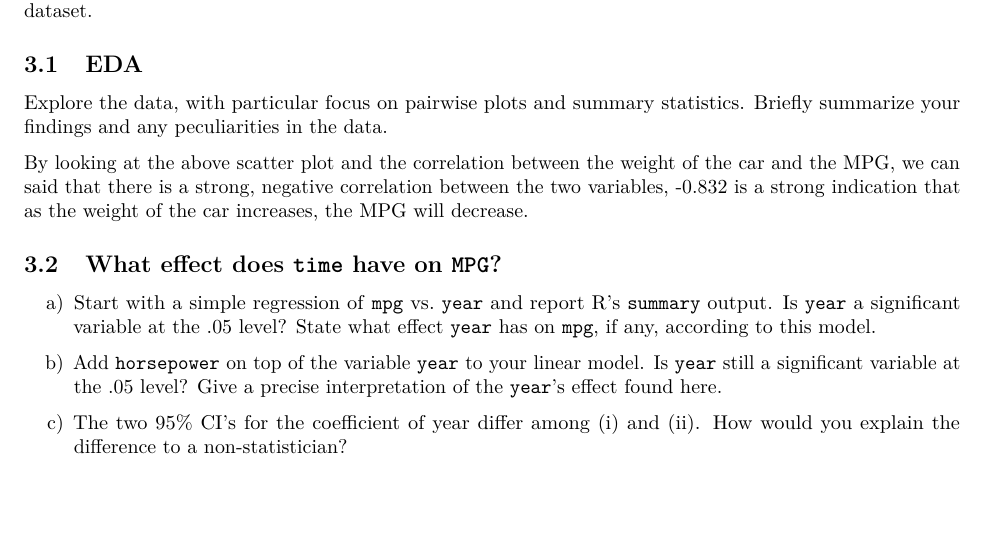
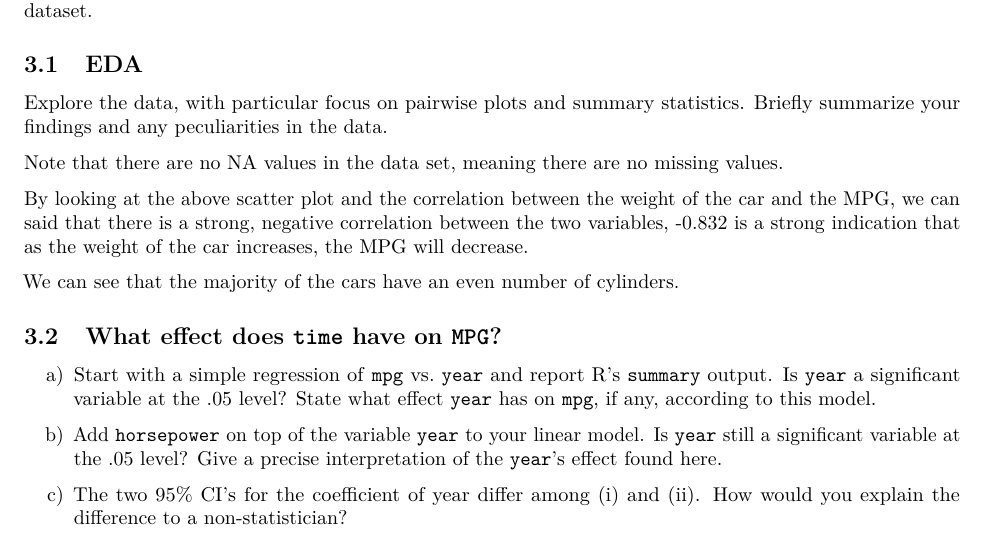
Before and after one commit to jessbrown27/STAT471-571, an R Markdown document (HW2/hw2_sp2022.Rmd): part of page 6 of 8, cut so that both start at the same text, the shorter picture padded with empty space. Rendered offline with R 4.5, knitr and Pandoc, then LaTeX, with nearby package versions; the code chunks are not run, so their results and figures are left out.

Commit message:
more eda

````diff
--- a/HW2/hw2_sp2022.Rmd
+++ b/HW2/hw2_sp2022.Rmd
@@ -267,4 +268,6 @@ summary(Auto)
 ```
+Note that there are no NA values in the data set, meaning there are no missing values.
+
 ```{r}
 Auto %>%
   ggplot(aes(x=weight, y=mpg)) +
@@ -285,16 +288,20 @@ Auto %>% ggplot() +
   labs( title = "Histogram of Cylinders", x = "Number of Cylinders" , y = "Frequency")
 
 ```
-
+We can see that the majority of the cars have an even number of cylinders.
 
 
 ## What effect does `time` have on `MPG`?
 
 a) Start with a simple regression of `mpg` vs. `year` and report R's `summary` output. Is `year` a significant variable at the .05 level? State what effect `year` has on `mpg`, if any, according to this model.
 
+
 b) Add `horsepower` on top of the variable `year` to your linear model. Is `year` still a significant variable at the .05 level? Give a precise interpretation of the `year`'s effect found here.
 
+
 c) The two 95% CI's for the coefficient of year differ among (i) and (ii). How would you explain the difference to a non-statistician?
+
+
 
 d) Create a model with interaction by fitting `lm(mpg ~ year * horsepower)`. Is the interaction effect significant at .05 level? Explain the year effect (if any).
 
````
Also changed, not shown: HW2/hw2_sp2022.Rmd (1 more changed lines).
